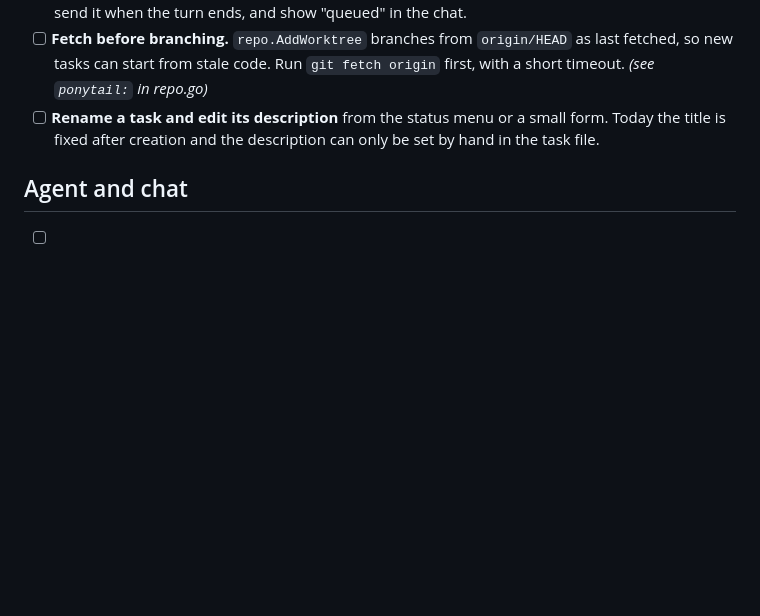
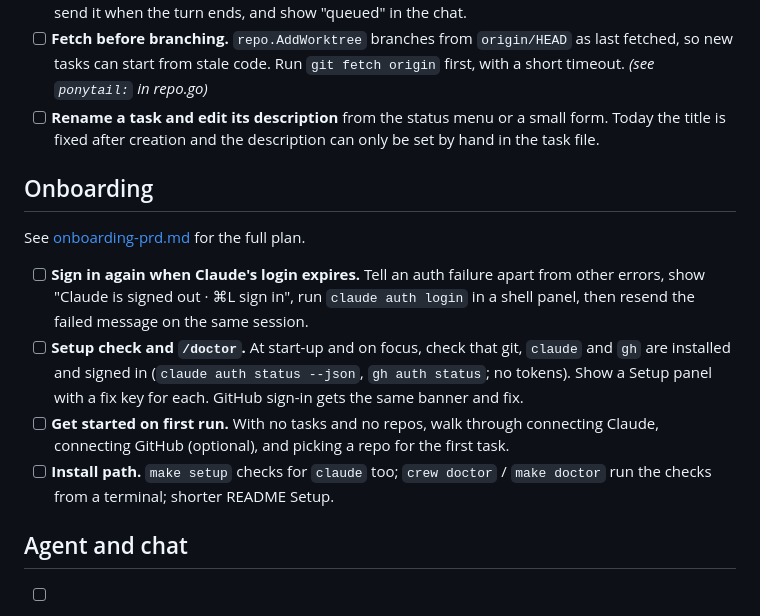
Before and after one commit to srinivasaleti/crew, a Markdown page: docs/next-tasks.md, the part around the change. GitHub-like rendering; blank space fills up the shorter version.

```diff
--- a/docs/next-tasks.md
+++ b/docs/next-tasks.md
@@ -11,6 +11,15 @@ Pick from **Now** first. Each item says what it is and why it matters.
 - [x] **Send while busy = queue.** Typing a message while the agent is working is ignored. Queue it and send it when the turn ends, and show "queued" in the chat.
 - [ ] **Fetch before branching.** `repo.AddWorktree` branches from `origin/HEAD` as last fetched, so new tasks can start from stale code. Run `git fetch origin` first, with a short timeout. *(see `ponytail:` in repo.go)*
 - [ ] **Rename a task and edit its description** from the status menu or a small form. Today the title is fixed after creation and the description can only be set by hand in the task file.
+
+## Onboarding
+
+See [onboarding-prd.md](onboarding-prd.md) for the full plan.
+
+- [ ] **Sign in again when Claude's login expires.** Tell an auth failure apart from other errors, show "Claude is signed out · ⌘L sign in", run `claude auth login` in a shell panel, then resend the failed message on the same session.
+- [ ] **Setup check and `/doctor`.** At start-up and on focus, check that git, `claude` and `gh` are installed and signed in (`claude auth status --json`, `gh auth status`; no tokens). Show a Setup panel with a fix key for each. GitHub sign-in gets the same banner and fix.
+- [ ] **Get started on first run.** With no tasks and no repos, walk through connecting Claude, connecting GitHub (optional), and picking a repo for the first task.
+- [ ] **Install path.** `make setup` checks for `claude` too; `crew doctor` / `make doctor` run the checks from a terminal; shorter README Setup.
 
 ## Agent and chat
 
```
Also changed, not shown: docs/onboarding-prd.md (added, +201 -0 lines).
